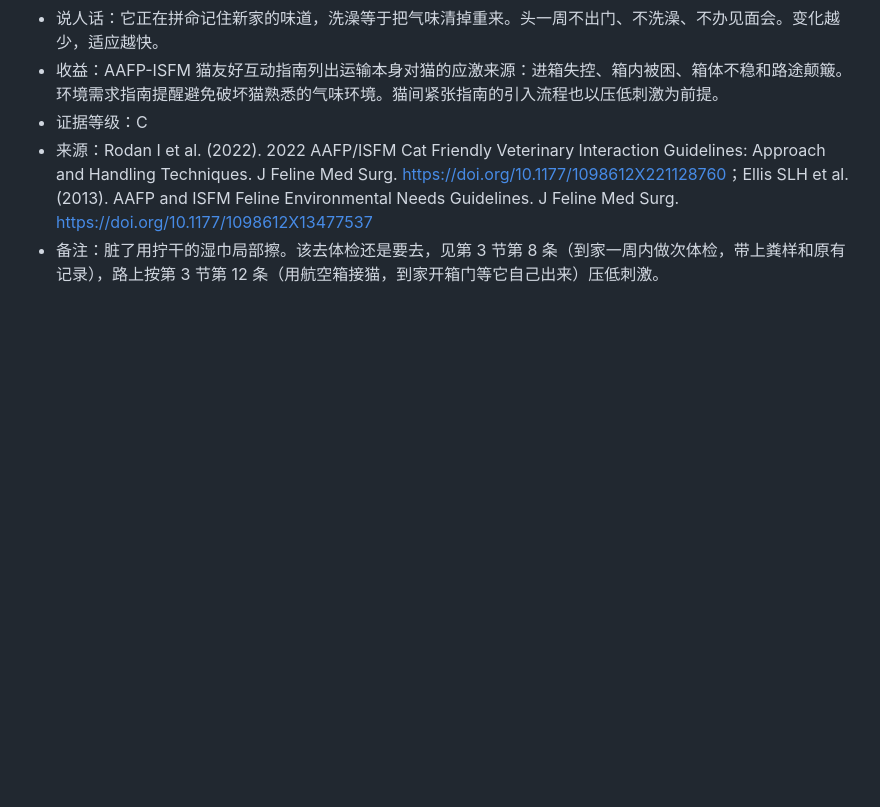
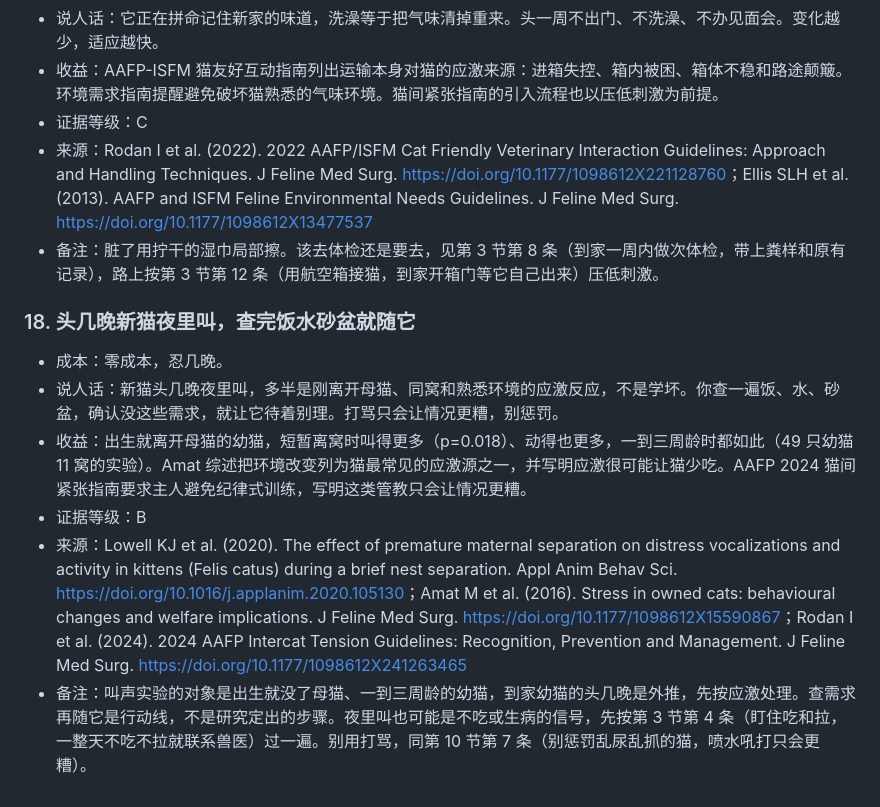
Before and after one commit to FavorPan/HowToKeepCatBetter, a Markdown page: book/03-接猫第一周.md, the part around the change. GitHub-like rendering; blank space fills up the shorter version.

Commit message:
第 3 节「接猫第一周」：补第 18 条夜嚎，来源核对原文

```diff
--- a/book/03-接猫第一周.md
+++ b/book/03-接猫第一周.md
@@ -156,3 +156,12 @@
 - 证据等级：C
 - 来源：Rodan I et al. (2022). 2022 AAFP/ISFM Cat Friendly Veterinary Interaction Guidelines: Approach and Handling Techniques. J Feline Med Surg. <https://doi.org/10.1177/1098612X221128760>；Ellis SLH et al. (2013). AAFP and ISFM Feline Environmental Needs Guidelines. J Feline Med Surg. <https://doi.org/10.1177/1098612X13477537>
 - 备注：脏了用拧干的湿巾局部擦。该去体检还是要去，见第 3 节第 8 条（到家一周内做次体检，带上粪样和原有记录），路上按第 3 节第 12 条（用航空箱接猫，到家开箱门等它自己出来）压低刺激。
+
+### 18. 头几晚新猫夜里叫，查完饭水砂盆就随它
+<!-- 成本标签: 钱=0 时间=少 毅力=些 收益=中 口径=猫健康 -->
+- 成本：零成本，忍几晚。
+- 说人话：新猫头几晚夜里叫，多半是刚离开母猫、同窝和熟悉环境的应激反应，不是学坏。你查一遍饭、水、砂盆，确认没这些需求，就让它待着别理。打骂只会让情况更糟，别惩罚。
+- 收益：出生就离开母猫的幼猫，短暂离窝时叫得更多（p=0.018）、动得也更多，一到三周龄时都如此（49 只幼猫 11 窝的实验）。Amat 综述把环境改变列为猫最常见的应激源之一，并写明应激很可能让猫少吃。AAFP 2024 猫间紧张指南要求主人避免纪律式训练，写明这类管教只会让情况更糟。
+- 证据等级：B
+- 来源：Lowell KJ et al. (2020). The effect of premature maternal separation on distress vocalizations and activity in kittens (Felis catus) during a brief nest separation. Appl Anim Behav Sci. <https://doi.org/10.1016/j.applanim.2020.105130>；Amat M et al. (2016). Stress in owned cats: behavioural changes and welfare implications. J Feline Med Surg. <https://doi.org/10.1177/1098612X15590867>；Rodan I et al. (2024). 2024 AAFP Intercat Tension Guidelines: Recognition, Prevention and Management. J Feline Med Surg. <https://doi.org/10.1177/1098612X241263465>
+- 备注：叫声实验的对象是出生就没了母猫、一到三周龄的幼猫，到家幼猫的头几晚是外推，先按应激处理。查需求再随它是行动线，不是研究定出的步骤。夜里叫也可能是不吃或生病的信号，先按第 3 节第 4 条（盯住吃和拉，一整天不吃不拉就联系兽医）过一遍。别用打骂，同第 10 节第 7 条（别惩罚乱尿乱抓的猫，喷水吼打只会更糟）。
```
